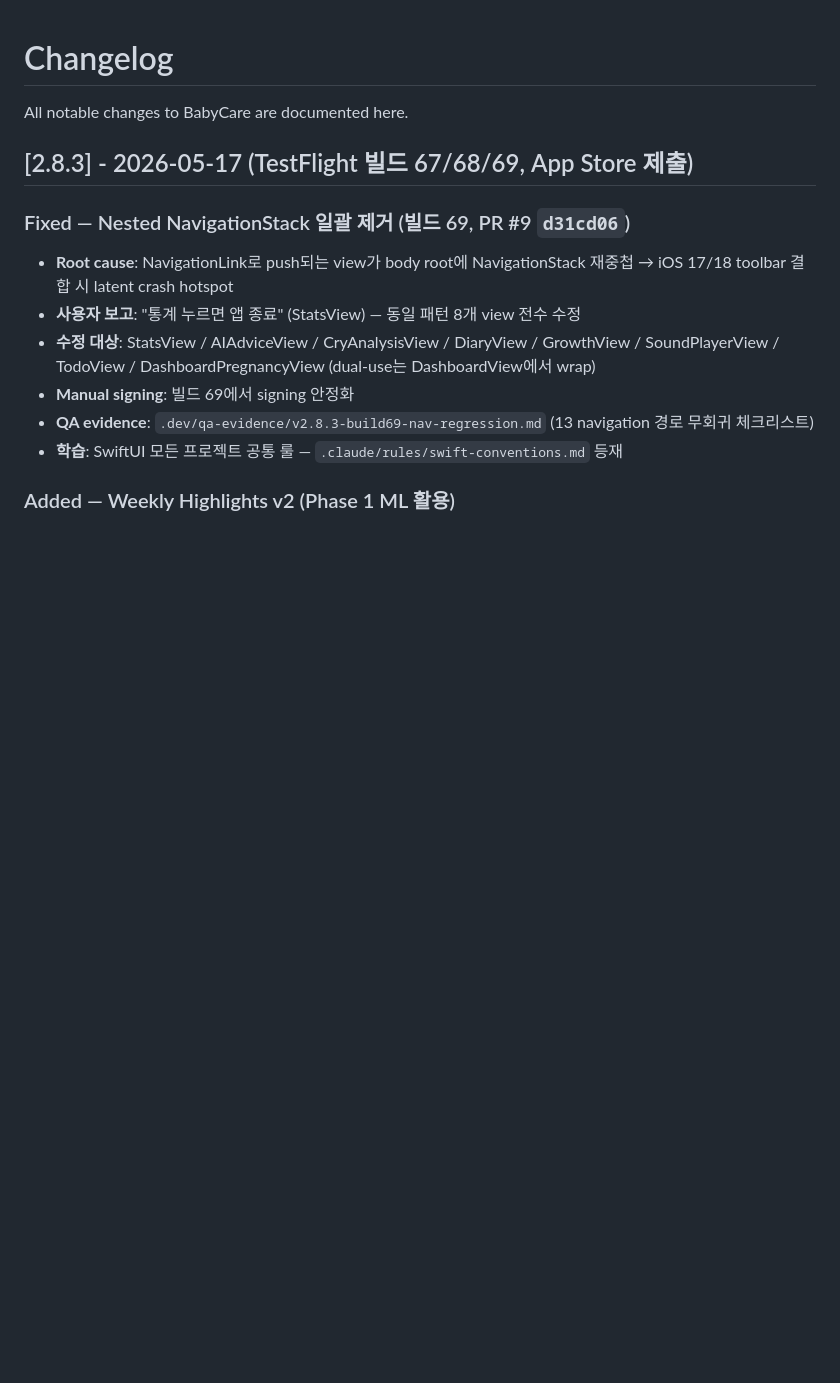
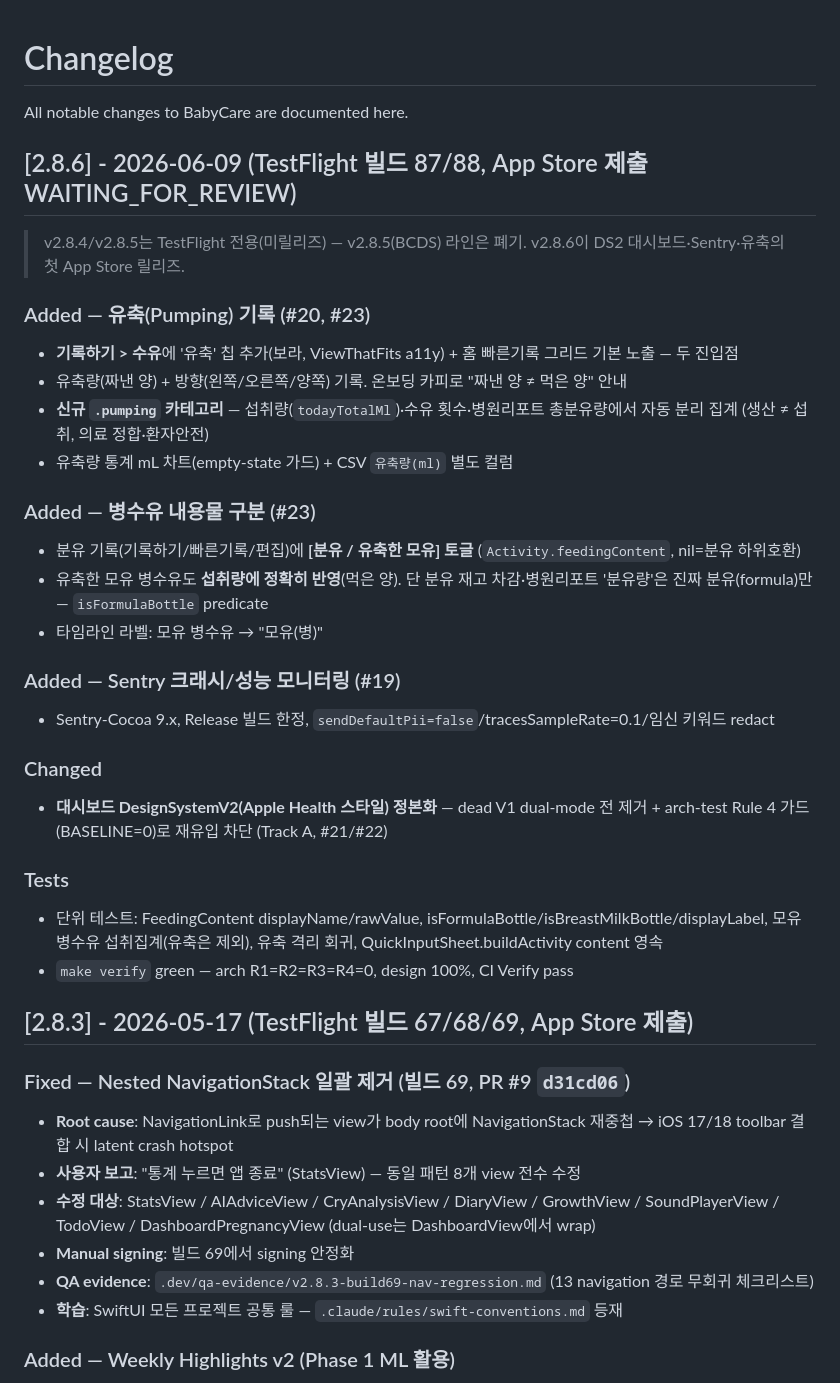
Before and after one commit to roacompany/allcare, a Markdown page: CHANGELOG.md, the part around the change. Drawn GitHub-style; blank space fills up the shorter version.

```diff
--- a/CHANGELOG.md
+++ b/CHANGELOG.md
@@ -1,6 +1,36 @@
 # Changelog
 
 All notable changes to BabyCare are documented here.
+
+## [2.8.6] - 2026-06-09 (TestFlight 빌드 87/88, App Store 제출 WAITING_FOR_REVIEW)
+
+> v2.8.4/v2.8.5는 TestFlight 전용(미릴리즈) — v2.8.5(BCDS) 라인은 폐기. v2.8.6이 DS2 대시보드·Sentry·유축의 첫 App Store 릴리즈.
+
+### Added — 유축(Pumping) 기록 (#20, #23)
+
+- **기록하기 > 수유**에 '유축' 칩 추가(보라, ViewThatFits a11y) + 홈 빠른기록 그리드 기본 노출 — 두 진입점
+- 유축량(짜낸 양) + 방향(왼쪽/오른쪽/양쪽) 기록. 온보딩 카피로 "짜낸 양 ≠ 먹은 양" 안내
+- **신규 `.pumping` 카테고리** — 섭취량(`todayTotalMl`)·수유 횟수·병원리포트 총분유량에서 자동 분리 집계 (생산 ≠ 섭취, 의료 정합·환자안전)
+- 유축량 통계 mL 차트(empty-state 가드) + CSV `유축량(ml)` 별도 컬럼
+
+### Added — 병수유 내용물 구분 (#23)
+
+- 분유 기록(기록하기/빠른기록/편집)에 **[분유 / 유축한 모유] 토글** (`Activity.feedingContent`, nil=분유 하위호환)
+- 유축한 모유 병수유도 **섭취량에 정확히 반영**(먹은 양). 단 분유 재고 차감·병원리포트 '분유량'은 진짜 분유(formula)만 — `isFormulaBottle` predicate
+- 타임라인 라벨: 모유 병수유 → "모유(병)"
+
+### Added — Sentry 크래시/성능 모니터링 (#19)
+
+- Sentry-Cocoa 9.x, Release 빌드 한정, `sendDefaultPii=false`/tracesSampleRate=0.1/임신 키워드 redact
+
+### Changed
+
+- **대시보드 DesignSystemV2(Apple Health 스타일) 정본화** — dead V1 dual-mode 전 제거 + arch-test Rule 4 가드(BASELINE=0)로 재유입 차단 (Track A, #21/#22)
+
+### Tests
+
+- 단위 테스트: FeedingContent displayName/rawValue, isFormulaBottle/isBreastMilkBottle/displayLabel, 모유 병수유 섭취집계(유축은 제외), 유축 격리 회귀, QuickInputSheet.buildActivity content 영속
+- `make verify` green — arch R1=R2=R3=R4=0, design 100%, CI Verify pass
 
 ## [2.8.3] - 2026-05-17 (TestFlight 빌드 67/68/69, App Store 제출)
 
```
Also changed, not shown: .dev/release-notes/v2.8.6.md (added, +7 -0 lines), CLAUDE.md (+22 -3 lines).
